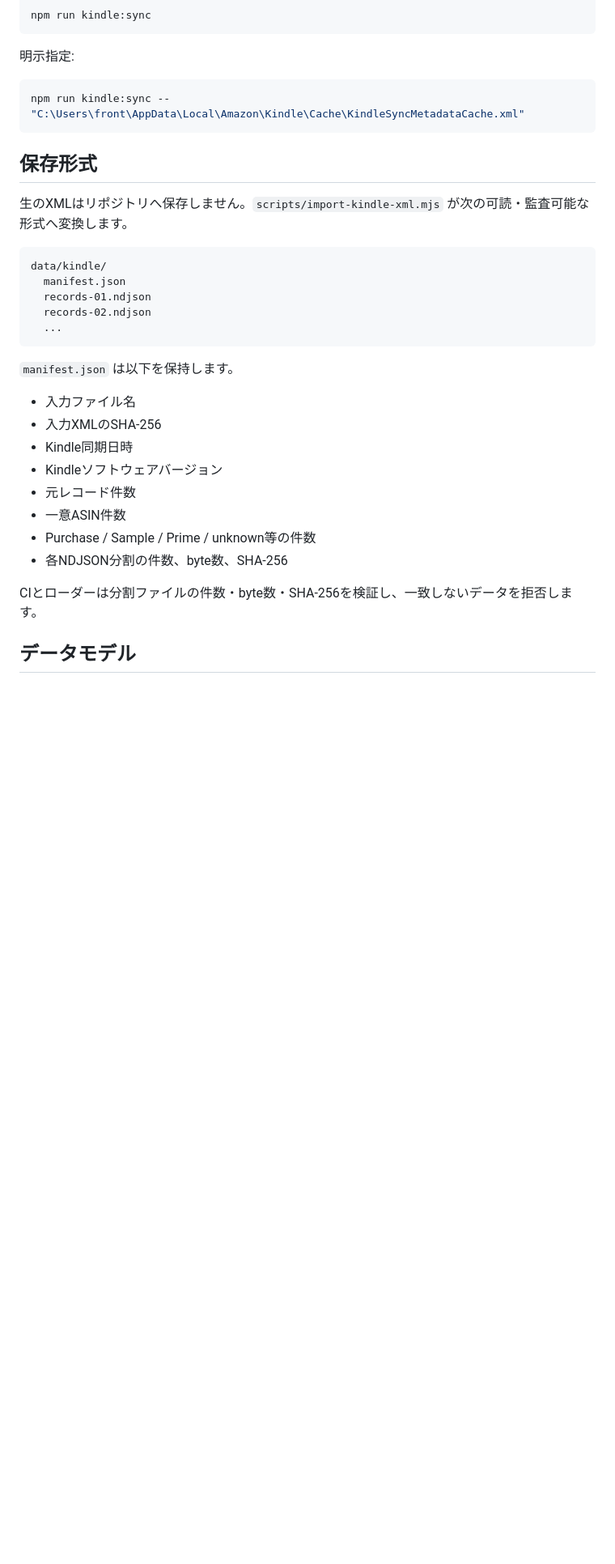
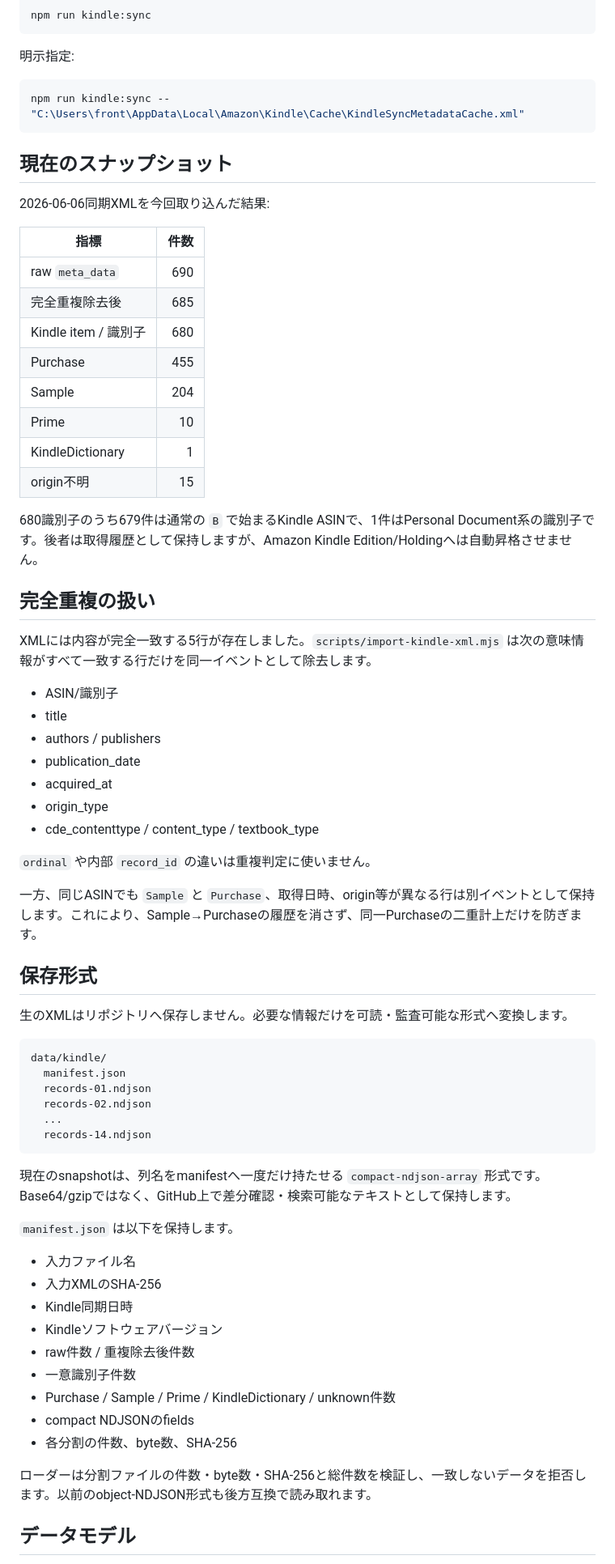
Before and after one commit to KAFKA2306/books, a Markdown page: docs/kindle-import.md, the part around one of its changes. Shown at 81% size. GitHub-like rendering; blank space fills up the shorter version.

Commit message:
Document exact dedupe and current Kindle snapshot

````diff
--- a/docs/kindle-import.md
+++ b/docs/kindle-import.md
@@ -22,9 +22,42 @@ npm run kindle:sync
 npm run kindle:sync -- "C:\Users\front\AppData\Local\Amazon\Kindle\Cache\KindleSyncMetadataCache.xml"
 ```
 
+## 現在のスナップショット
+
+2026-06-06同期XMLを今回取り込んだ結果:
+
+| 指標 | 件数 |
+|---|---:|
+| raw `meta_data` | 690 |
+| 完全重複除去後 | 685 |
+| Kindle item / 識別子 | 680 |
+| Purchase | 455 |
+| Sample | 204 |
+| Prime | 10 |
+| KindleDictionary | 1 |
+| origin不明 | 15 |
+
+680識別子のうち679件は通常の `B` で始まるKindle ASINで、1件はPersonal Document系の識別子です。後者は取得履歴として保持しますが、Amazon Kindle Edition/Holdingへは自動昇格させません。
+
+## 完全重複の扱い
+
+XMLには内容が完全一致する5行が存在しました。`scripts/import-kindle-xml.mjs` は次の意味情報がすべて一致する行だけを同一イベントとして除去します。
+
+- ASIN/識別子
+- title
+- authors / publishers
+- publication_date
+- acquired_at
+- origin_type
+- cde_contenttype / content_type / textbook_type
+
+`ordinal` や内部 `record_id` の違いは重複判定に使いません。
+
+一方、同じASINでも `Sample` と `Purchase`、取得日時、origin等が異なる行は別イベントとして保持します。これにより、Sample→Purchaseの履歴を消さず、同一Purchaseの二重計上だけを防ぎます。
+
 ## 保存形式
 
-生のXMLはリポジトリへ保存しません。`scripts/import-kindle-xml.mjs` が次の可読・監査可能な形式へ変換します。
+生のXMLはリポジトリへ保存しません。必要な情報だけを可読・監査可能な形式へ変換します。
 
 ```text
 data/kindle/
@@ -32,7 +65,10 @@ data/kindle/
   records-01.ndjson
   records-02.ndjson
   ...
+  records-14.ndjson
 ```
+
+現在のsnapshotは、列名をmanifestへ一度だけ持たせる `compact-ndjson-array` 形式です。Base64/gzipではなく、GitHub上で差分確認・検索可能なテキストとして保持します。
 
 `manifest.json` は以下を保持します。
 
@@ -40,12 +76,13 @@ data/kindle/
 - 入力XMLのSHA-256
 - Kindle同期日時
 - Kindleソフトウェアバージョン
-- 元レコード件数
-- 一意ASIN件数
-- Purchase / Sample / Prime / unknown等の件数
-- 各NDJSON分割の件数、byte数、SHA-256
+- raw件数 / 重複除去後件数
+- 一意識別子件数
+- Purchase / Sample / Prime / KindleDictionary / unknown件数
+- compact NDJSONのfields
+- 各分割の件数、byte数、SHA-256
 
-CIとローダーは分割ファイルの件数・byte数・SHA-256を検証し、一致しないデータを拒否します。
+ローダーは分割ファイルの件数・byte数・SHA-256と総件数を検証し、一致しないデータを拒否します。以前のobject-NDJSON形式も後方互換で読み取れます。
 
 ## データモデル
 
````
Also changed, not shown: other parts of docs/kindle-import.md (+11 -6 lines).
